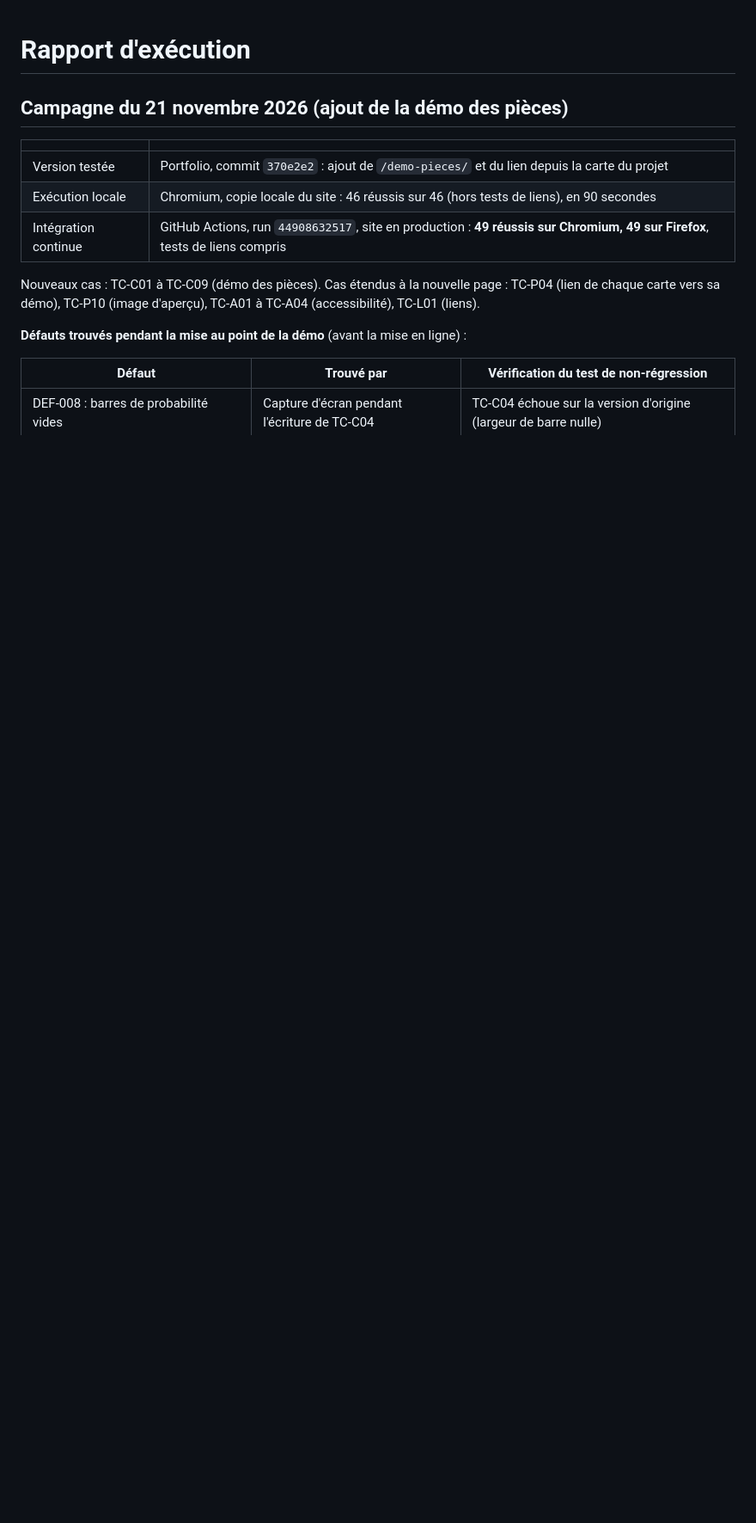
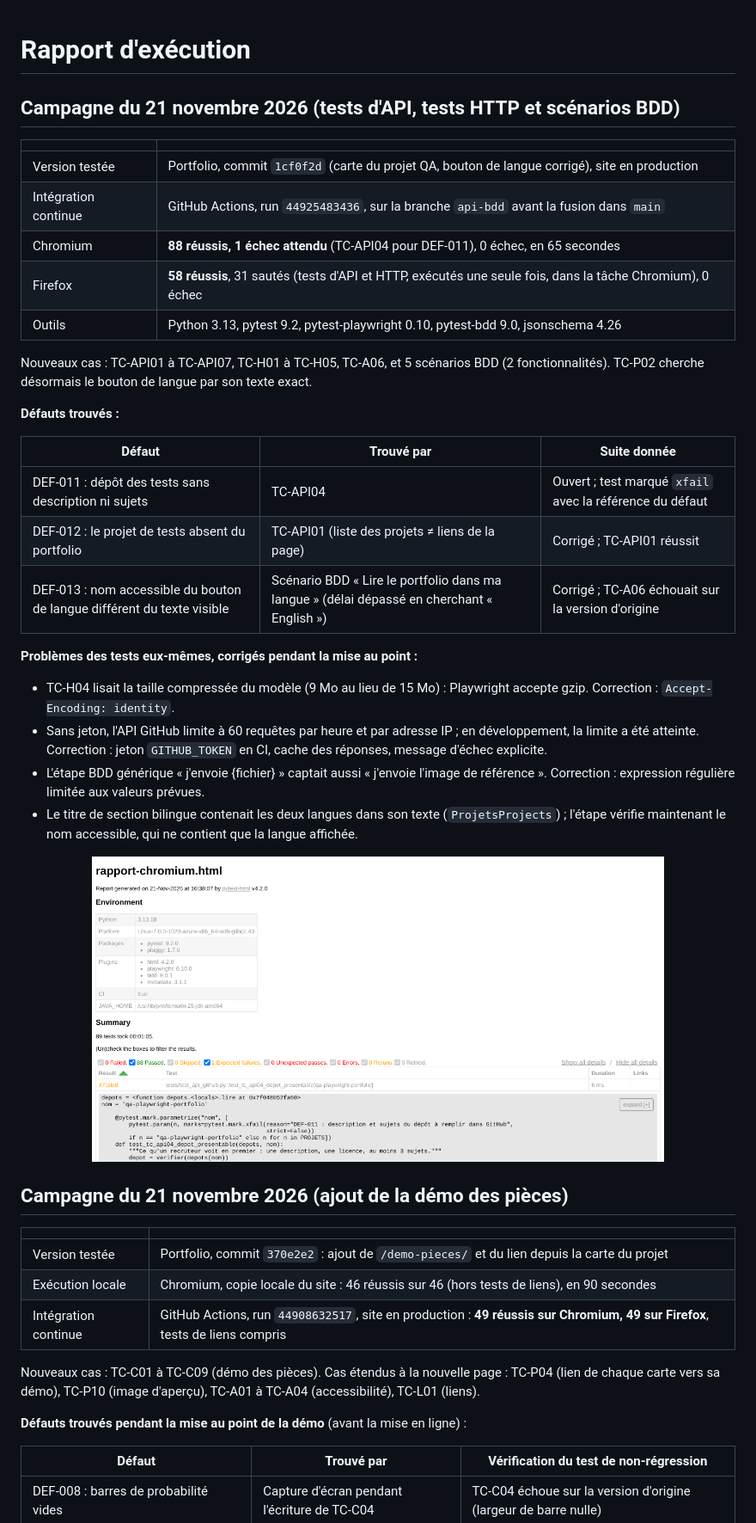
Before and after one commit to mireille-kafando/qa-playwright-portfolio, a Markdown page: docs/rapport_execution.md, the part around the change. Shown at 86% size. Drawn GitHub-style; pictures changed too: docs/images/rapport_pytest_html_api_bdd.png (added); blank space fills up the shorter version.

Commit message:
Rapport d'exécution : campagne API, HTTP et BDD (run 44925483436)

```diff
--- a/docs/rapport_execution.md
+++ b/docs/rapport_execution.md
@@ -1,4 +1,32 @@
 # Rapport d'exécution
+
+## Campagne du 21 novembre 2026 (tests d'API, tests HTTP et scénarios BDD)
+
+| | |
+|---|---|
+| Version testée | Portfolio, commit `1cf0f2d` (carte du projet QA, bouton de langue corrigé), site en production |
+| Intégration continue | GitHub Actions, run `44925483436`, sur la branche `api-bdd` avant la fusion dans `main` |
+| Chromium | **88 réussis, 1 échec attendu** (TC-API04 pour DEF-011), 0 échec, en 65 secondes |
+| Firefox | **58 réussis**, 31 sautés (tests d'API et HTTP, exécutés une seule fois, dans la tâche Chromium), 0 échec |
+| Outils | Python 3.13, pytest 9.2, pytest-playwright 0.10, pytest-bdd 9.0, jsonschema 4.26 |
+
+Nouveaux cas : TC-API01 à TC-API07, TC-H01 à TC-H05, TC-A06, et 5 scénarios BDD (2 fonctionnalités). TC-P02 cherche désormais le bouton de langue par son texte exact.
+
+**Défauts trouvés :**
+
+| Défaut | Trouvé par | Suite donnée |
+|---|---|---|
+| DEF-011 : dépôt des tests sans description ni sujets | TC-API04 | Ouvert ; test marqué `xfail` avec la référence du défaut |
+| DEF-012 : le projet de tests absent du portfolio | TC-API01 (liste des projets ≠ liens de la page) | Corrigé ; TC-API01 réussit |
+| DEF-013 : nom accessible du bouton de langue différent du texte visible | Scénario BDD « Lire le portfolio dans ma langue » (délai dépassé en cherchant « English ») | Corrigé ; TC-A06 échouait sur la version d'origine |
+
+**Problèmes des tests eux-mêmes, corrigés pendant la mise au point :**
+- TC-H04 lisait la taille compressée du modèle (9 Mo au lieu de 15 Mo) : Playwright accepte gzip. Correction : `Accept-Encoding: identity`.
+- Sans jeton, l'API GitHub limite à 60 requêtes par heure et par adresse IP ; en développement, la limite a été atteinte. Correction : jeton `GITHUB_TOKEN` en CI, cache des réponses, message d'échec explicite.
+- L'étape BDD générique « j'envoie {fichier} » captait aussi « j'envoie l'image de référence ». Correction : expression régulière limitée aux valeurs prévues.
+- Le titre de section bilingue contenait les deux langues dans son texte (`ProjetsProjects`) ; l'étape vérifie maintenant le nom accessible, qui ne contient que la langue affichée.
+
+<p align="center"><img src="images/rapport_pytest_html_api_bdd.png" width="80%" alt="Rapport pytest-html sur Chromium : 88 réussis, 1 échec attendu"></p>
 
 ## Campagne du 21 novembre 2026 (ajout de la démo des pièces)
 
```
